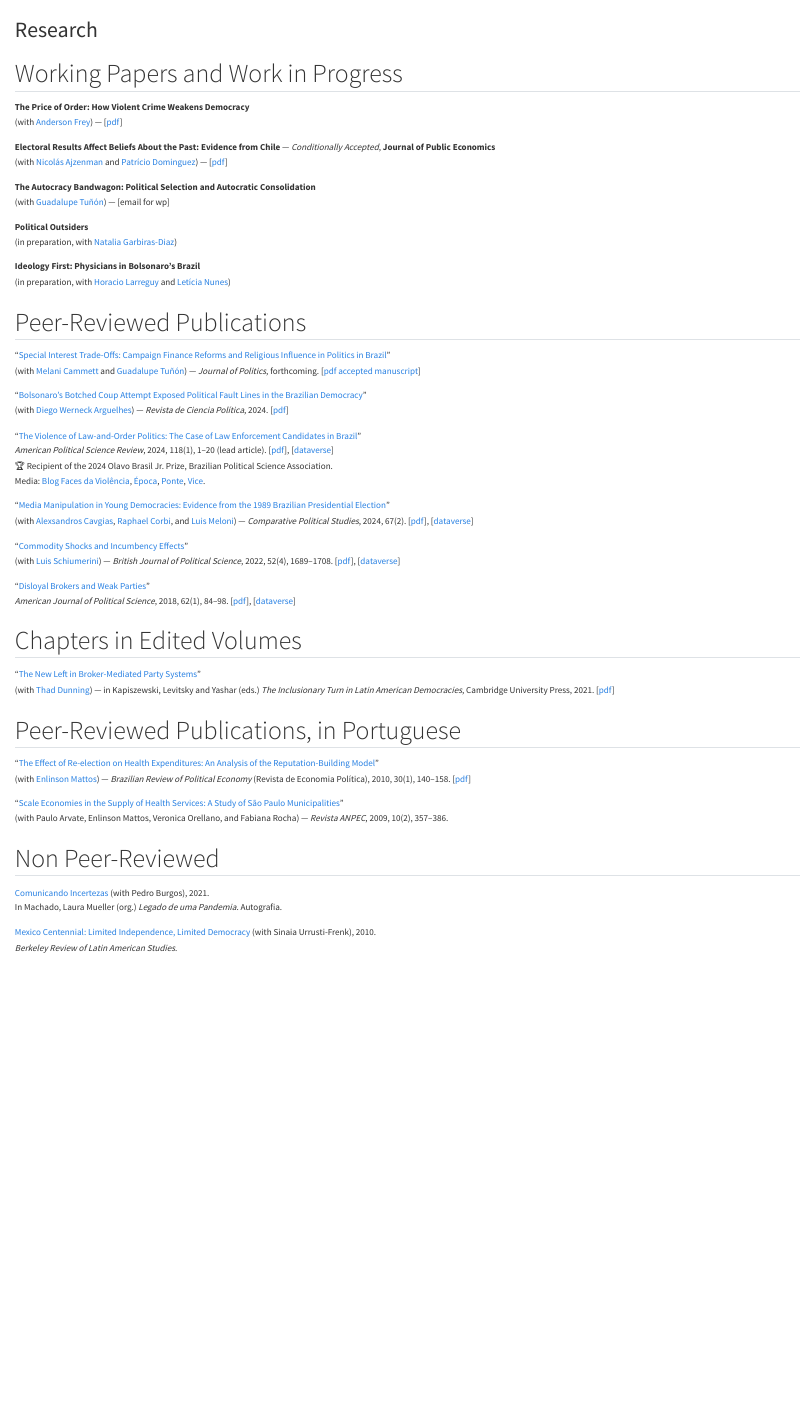
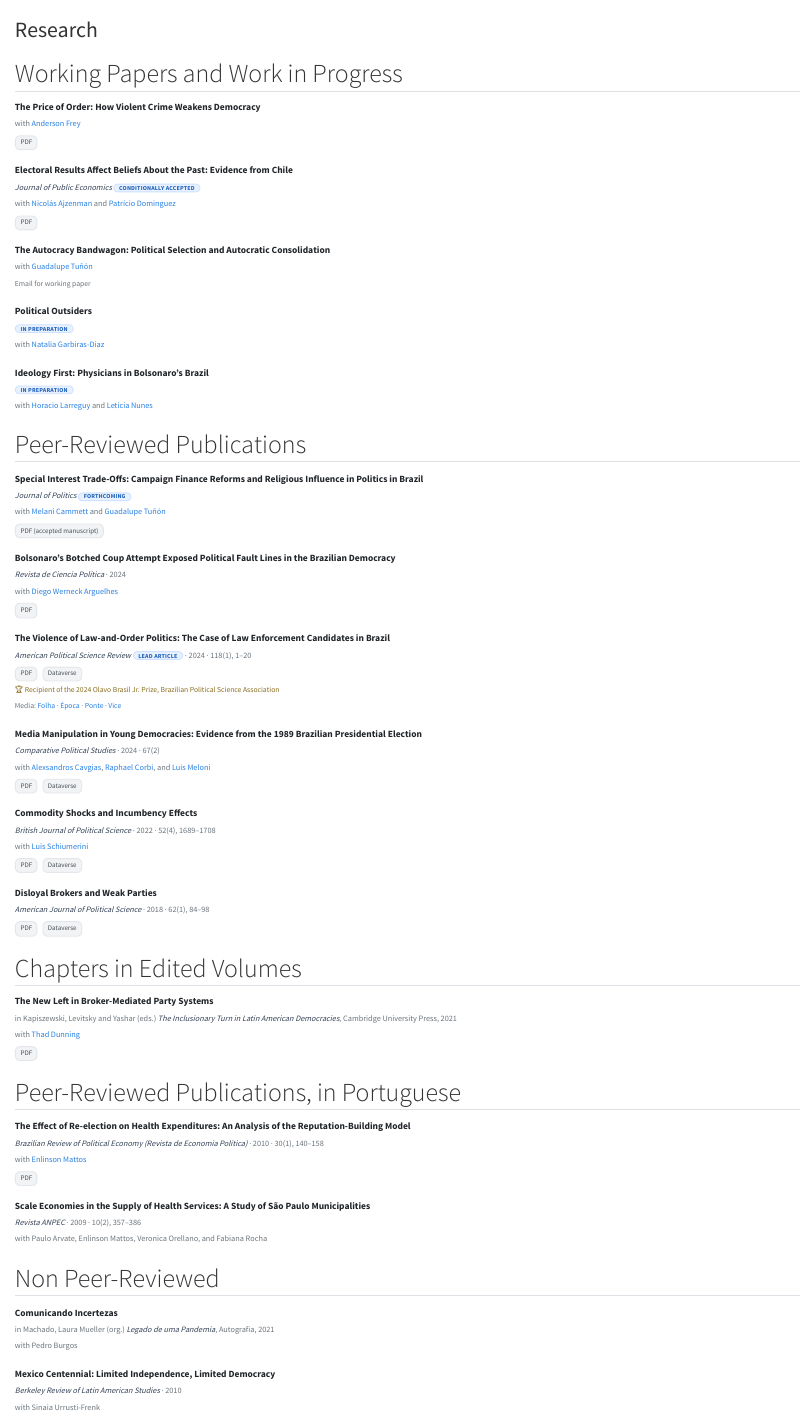
Before and after one commit to lucarno/website, a Quarto document (research.qmd): the page in a window 1100 px wide, from its top. Rendered offline with R 4.5, knitr and Pandoc in place of Quarto, with nearby package versions.

Commit message:
Redesign research page as a clean typographic list
Replace the dense line-broken paragraphs with structured per-entry
blocks: prominent titles, muted venue/coauthor lines, status badges
(forthcoming, conditionally accepted, etc.), and pill-style PDF/Dataverse
links. Adds supporting styles to custom.css.

Co-Authored-By: Claude Opus 4.7 (1M context) <noreply@anthropic.com>

```diff
--- a/research.qmd
+++ b/research.qmd
@@ -5,63 +14,165 @@ title: "Research"
+[PDF](url){.pill} [Dataverse](url){.pill}
+
+[note line]{.pub-note}
+:::
+-->
+
 ## Working Papers and Work in Progress
 
-**The Price of Order: How Violent Crime Weakens Democracy**\
-(with [Anderson Frey](https://www.andersonfrey.com/)) — [[pdf](https://www.dropbox.com/scl/fi/5wz1h7qwfp79s80h6l2ey/Cangaco.pdf?rlkey=3fvexenmm0yd46ivq6n1dhzkl&dl=0)]
+::: {.pub}
+[The Price of Order: How Violent Crime Weakens Democracy]{.pub-title}
 
-**Electoral Results Affect Beliefs About the Past: Evidence from Chile** — *Conditionally Accepted*, **Journal of Public Economics**\
-(with [Nicolás Ajzenman](https://www.ajzenman.com/) and [Patrício Dominguez](https://sites.google.com/site/pdomingr/)) — [[pdf](https://www.dropbox.com/scl/fi/ptdwwew4a3alv51q22jen/2026_01_version.pdf?rlkey=83aa3vdtyg3wbte6jxmsy1yw8&dl=0)]
+[with [Anderson Frey](https://www.andersonfrey.com/)]{.pub-authors}
 
-**The Autocracy Bandwagon: Political Selection and Autocratic Consolidation**\
-(with [Guadalupe Tuñón](https://politics.princeton.edu/people/guadalupe-tunon)) — [email for wp]
+[PDF](https://www.dropbox.com/scl/fi/5wz1h7qwfp79s80h6l2ey/Cangaco.pdf?rlkey=3fvexenmm0yd46ivq6n1dhzkl&dl=0){.pill}
+:::
 
-**Political Outsiders**\
-(in preparation, with [Natalia Garbiras-Diaz](https://www.nataliagarbirasdiaz.com/))
+::: {.pub}
+[Electoral Results Affect Beliefs About the Past: Evidence from Chile]{.pub-title}
 
-**Ideology First: Physicians in Bolsonaro's Brazil**\
-(in preparation, with [Horacio Larreguy](https://sites.google.com/site/hlarreguy/) and [Letícia Nunes](https://www.leticianunes.com/))
+[[Journal of Public Economics]{.pub-venue} [Conditionally Accepted]{.badge}]{.pub-meta}
+
+[with [Nicolás Ajzenman](https://www.ajzenman.com/) and [Patrício Dominguez](https://sites.google.com/site/pdomingr/)]{.pub-authors}
+
+[PDF](https://www.dropbox.com/scl/fi/ptdwwew4a3alv51q22jen/2026_01_version.pdf?rlkey=83aa3vdtyg3wbte6jxmsy1yw8&dl=0){.pill}
+:::
+
+::: {.pub}
+[The Autocracy Bandwagon: Political Selection and Autocratic Consolidation]{.pub-title}
+
+[with [Guadalupe Tuñón](https://politics.princeton.edu/people/guadalupe-tunon)]{.pub-authors}
+
+[Email for working paper]{.pub-note}
+:::
+
+::: {.pub}
+[Political Outsiders]{.pub-title}
+
+[[In preparation]{.badge}]{.pub-meta}
+
+[with [Natalia Garbiras-Diaz](https://www.nataliagarbirasdiaz.com/)]{.pub-authors}
+:::
+
+::: {.pub}
+[Ideology First: Physicians in Bolsonaro's Brazil]{.pub-title}
+
+[[In preparation]{.badge}]{.pub-meta}
+
+[with [Horacio Larreguy](https://sites.google.com/site/hlarreguy/) and [Letícia Nunes](https://www.leticianunes.com/)]{.pub-authors}
+:::
 
 
 ## Peer-Reviewed Publications
 
-"[Special Interest Trade-Offs: Campaign Finance Reforms and Religious Influence in Politics in Brazil](https://www.journals.uchicago.edu/doi/10.1086/736804)"\
-(with [Melani Cammett](https://cmes.fas.harvard.edu/people/melani-cammett) and [Guadalupe Tuñón](https://politics.princeton.edu/people/guadalupe-tunon)) — *Journal of Politics*, forthcoming. [[pdf accepted manuscript](https://www.dropbox.com/scl/fi/7ywqbe4yng0dbu2svn8b5/cammett_novaes_tunon_JOP_2025.pdf?rlkey=0flojlpeg0ja81b4bl4cjwazb&dl=0)]
+::: {.pub}
+[Special Interest Trade-Offs: Campaign Finance Reforms and Religious Influence in Politics in Brazil](https://www.journals.uchicago.edu/doi/10.1086/736804){.pub-title}
 
-"[Bolsonaro's Botched Coup Attempt Exposed Political Fault Lines in the Brazilian Democracy](https://pensamientoeducativo.uc.cl/index.php/rcp/article/view/83138)"\
-(with [Diego Werneck Arguelhes](https://scholar.google.com.br/citations?user=h8QfURAAAAAJ&hl=en)) — *Revista de Ciencia Política*, 2024. [[pdf](https://www.dropbox.com/scl/fi/4zgzqgigqb592m6da3yx8/Novaes_Arguelhes_RCP_2024.pdf?rlkey=pm1urift3ngj1xiyfcks80tya&dl=0)]
+[[Journal of Politics]{.pub-venue} [Forthcoming]{.badge}]{.pub-meta}
 
-"[The Violence of Law-and-Order Politics: The Case of Law Enforcement Candidates in Brazil](https://www.cambridge.org/core/journals/american-political-science-review/article/violence-of-lawandorder-politics-the-case-of-law-enforcement-candidates-in-brazil/8B3119D4E66E61B1FC7168FD5231D97B)"\
-*American Political Science Review*, 2024, 118(1), 1–20 (lead article). [[pdf](https://www.dropbox.com/scl/fi/ky80j0169rxsk2h6epcqo/Novaes_APSR_2023.pdf?rlkey=pe92ysww33zii37z7s1qhklsd&dl=0)], [[dataverse](https://doi.org/10.7910/DVN/U9ZECG)]\
-🏆 Recipient of the 2024 Olavo Brasil Jr. Prize, Brazilian Political Science Association.\
-Media: [Blog Faces da Violência](https://facesdaviolencia.blogfolha.uol.com.br/2018/09/29/homicidios-mais-do-que-dobram-em-municipios-que-elegeram-policiais-como-vereadores-diz-estudo-de-instituto-de-pesquisas-em-tolouse-na-franca/), [Época](https://epoca.globo.com/politicos-de-farda-violencia-22940335), [Ponte](https://ponte.org/cidades-que-elegeram-bancadas-da-bala-viram-homicidios-dobrarem/), [Vice](https://www.vice.com/en/article/y3gd95/bolsonaro-has-inspired-more-police-to-run-for-office-in-brazil).
+[with [Melani Cammett](https://cmes.fas.harvard.edu/people/melani-cammett) and [Guadalupe Tuñón](https://politics.princeton.edu/people/guadalupe-tunon)]{.pub-authors}
 
-"[Media Manipulation in Young Democracies: Evidence from the 1989 Brazilian Presidential Election](https://journals.sagepub.com/doi/full/10.1177/00104140231169027)"\
-(with [Alexsandros Cavgias](https://sites.google.com/view/alexsandroscavgias/home?authuser=0), [Raphael Corbi](https://sites.google.com/site/raphaelcorbi/), and [Luis Meloni](https://www.luismeloni.com/)) — *Comparative Political Studies*, 2024, 67(2). [[pdf](https://www.dropbox.com/s/wkwv5046los72b7/cavgias-et-al-2023-media-manipulation-in-young-democracies-evidence-from-the-1989-brazilian-presidential-election.pdf?dl=0)], [[dataverse](https://doi.org/10.7910/DVN/DEIRCB)]
+[PDF (accepted manuscript)](https://www.dropbox.com/scl/fi/7ywqbe4yng0dbu2svn8b5/cammett_novaes_tunon_JOP_2025.pdf?rlkey=0flojlpeg0ja81b4bl4cjwazb&dl=0){.pill}
+:::
 
-"[Commodity Shocks and Incumbency Effects](https://www.cambridge.org/core/journals/british-journal-of-political-science/article/commodity-shocks-and-incumbency-effects/6C14B6B7AA39ACD052F7199BCE3B281F)"\
-(with [Luis Schiumerini](https://sites.google.com/site/leschiumerini/)) — *British Journal of Political Science*, 2022, 52(4), 1689–1708. [[pdf](https://www.dropbox.com/s/p3xvid032dlpalk/Novaes_schiumerini_BJPS_2021.pdf?dl=0)], [[dataverse](https://doi.org/10.7910/DVN/EV8CBE)]
+::: {.pub}
+[Bolsonaro's Botched Coup Attempt Exposed Political Fault Lines in the Brazilian Democracy](https://pensamientoeducativo.uc.cl/index.php/rcp/article/view/83138){.pub-title}
 
-"[Disloyal Brokers and Weak Parties](https://onlinelibrary.wiley.com/doi/abs/10.1111/ajps.12331)"\
-*American Journal of Political Science*, 2018, 62(1), 84–98. [[pdf](https://www.dropbox.com/s/0ynoetsefzca2jz/Novaes_AJPS_2018.pdf?dl=0)], [[dataverse](https://doi.org/10.7910/DVN/BPON3K)]
+[[Revista de Ciencia Política]{.pub-venue} · 2024]{.pub-meta}
+
+[with [Diego Werneck Arguelhes](https://scholar.google.com.br/citations?user=h8QfURAAAAAJ&hl=en)]{.pub-authors}
+
+[PDF](https://www.dropbox.com/scl/fi/4zgzqgigqb592m6da3yx8/Novaes_Arguelhes_RCP_2024.pdf?rlkey=pm1urift3ngj1xiyfcks80tya&dl=0){.pill}
+:::
+
+::: {.pub}
+[The Violence of Law-and-Order Politics: The Case of Law Enforcement Candidates in Brazil](https://www.cambridge.org/core/journals/american-political-science-review/article/violence-of-lawandorder-politics-the-case-of-law-enforcement-candidates-in-brazil/8B3119D4E66E61B1FC7168FD5231D97B){.pub-title}
+
+[[American Political Science Review]{.pub-venue} [Lead article]{.badge} · 2024 · 118(1), 1–20]{.pub-meta}
+
+[PDF](https://www.dropbox.com/scl/fi/ky80j0169rxsk2h6epcqo/Novaes_APSR_2023.pdf?rlkey=pe92ysww33zii37z7s1qhklsd&dl=0){.pill} [Dataverse](https://doi.org/10.7910/DVN/U9ZECG){.pill}
+
+[🏆 Recipient of the 2024 Olavo Brasil Jr. Prize, Brazilian Political Science Association]{.pub-note .pub-award}
+
+[Media: [Folha](https://facesdaviolencia.blogfolha.uol.com.br/2018/09/29/homicidios-mais-do-que-dobram-em-municipios-que-elegeram-policiais-como-vereadores-diz-estudo-de-instituto-de-pesquisas-em-tolouse-na-franca/) · [Época](https://epoca.globo.com/politicos-de-farda-violencia-22940335) · [Ponte](https://ponte.org/cidades-que-elegeram-bancadas-da-bala-viram-homicidios-dobrarem/) · [Vice](https://www.vice.com/en/article/y3gd95/bolsonaro-has-inspired-more-police-to-run-for-office-in-brazil)]{.pub-note}
+:::
+
+::: {.pub}
+[Media Manipulation in Young Democracies: Evidence from the 1989 Brazilian Presidential Election](https://journals.sagepub.com/doi/full/10.1177/00104140231169027){.pub-title}
+
+[[Comparative Political Studies]{.pub-venue} · 2024 · 67(2)]{.pub-meta}
+
+[with [Alexsandros Cavgias](https://sites.google.com/view/alexsandroscavgias/home?authuser=0), [Raphael Corbi](https://sites.google.com/site/raphaelcorbi/), and [Luis Meloni](https://www.luismeloni.com/)]{.pub-authors}
+
+[PDF](https://www.dropbox.com/s/wkwv5046los72b7/cavgias-et-al-2023-media-manipulation-in-young-democracies-evidence-from-the-1989-brazilian-presidential-election.pdf?dl=0){.pill} [Dataverse](https://doi.org/10.7910/DVN/DEIRCB){.pill}
+:::
+
+::: {.pub}
+[Commodity Shocks and Incumbency Effects](https://www.cambridge.org/core/journals/british-journal-of-political-science/article/commodity-shocks-and-incumbency-effects/6C14B6B7AA39ACD052F7199BCE3B281F){.pub-title}
+
+[[British Journal of Political Science]{.pub-venue} · 2022 · 52(4), 1689–1708]{.pub-meta}
+
+[with [Luis Schiumerini](https://sites.google.com/site/leschiumerini/)]{.pub-authors}
+
+[PDF](https://www.dropbox.com/s/p3xvid032dlpalk/Novaes_schiumerini_BJPS_2021.pdf?dl=0){.pill} [Dataverse](https://doi.org/10.7910/DVN/EV8CBE){.pill}
+:::
+
+::: {.pub}
+[Disloyal Brokers and Weak Parties](https://onlinelibrary.wiley.com/doi/abs/10.1111/ajps.12331){.pub-title}
+
+[[American Journal of Political Science]{.pub-venue} · 2018 · 62(1), 84–98]{.pub-meta}
+
+[PDF](https://www.dropbox.com/s/0ynoetsefzca2jz/Novaes_AJPS_2018.pdf?dl=0){.pill} [Dataverse](https://doi.org/10.7910/DVN/BPON3K){.pill}
+:::
 
 
 ## Chapters in Edited Volumes
 
-"[The New Left in Broker-Mediated Party Systems](https://www.cambridge.org/core/books/inclusionary-turn-in-latin-american-democracies/9E2C271C6AFB4CBE52BC302082C60230)"\
-(with [Thad Dunning](http://www.thaddunning.com/)) — in Kapiszewski, Levitsky and Yashar (eds.) *The Inclusionary Turn in Latin American Democracies*, Cambridge University Press, 2021. [[pdf](https://www.dropbox.com/s/85cltbovc2ko0au/Dunning_Novaes_CUP_2021.pdf?dl=0)]
+::: {.pub}
+[The New Left in Broker-Mediated Party Systems](https://www.cambridge.org/core/books/inclusionary-turn-in-latin-american-democracies/9E2C271C6AFB4CBE52BC302082C60230){.pub-title}
+
+[in Kapiszewski, Levitsky and Yashar (eds.) [The Inclusionary Turn in Latin American Democracies]{.pub-venue}, Cambridge University Press, 2021]{.pub-meta}
+
+[with [Thad Dunning](http://www.thaddunning.com/)]{.pub-authors}
+
+[PDF](https://www.dropbox.com/s/85cltbovc2ko0au/Dunning_Novaes_CUP_2021.pdf?dl=0){.pill}
+:::
 
 
 ## Peer-Reviewed Publications, in Portuguese
 
-"[The Effect of Re-election on Health Expenditures: An Analysis of the Reputation-Building Model](http://www.scielo.br/scielo.php?pid=S0101-31572010000100009&script=sci_arttext&tlng=pt)"\
-(with [Enlinson Mattos](https://sites.google.com/site/enlinsonmattos/)) — *Brazilian Review of Political Economy* (Revista de Economia Política), 2010, 30(1), 140–158. [[pdf](https://www.dropbox.com/s/wckuoncgb980m85/Novaes_mattos_REP_2010.pdf?dl=0)]
+::: {.pub}
+[The Effect of Re-election on Health Expenditures: An Analysis of the Reputation-Building Model](http://www.scielo.br/scielo.php?pid=S0101-31572010000100009&script=sci_arttext&tlng=pt){.pub-title}
 
-"[Scale Economies in the Supply of Health Services: A Study of São Paulo Municipalities](http://www.anpec.org.br/revista/vol10/vol10n2p357_386.pdf)"\
-(with Paulo Arvate, Enlinson Mattos, Veronica Orellano, and Fabiana Rocha) — *Revista ANPEC*, 2009, 10(2), 357–386.
+[[Brazilian Review of Political Economy (Revista de Economia Política)]{.pub-venue} · 2010 · 30(1), 140–158]{.pub-meta}
+
+[with [Enlinson Mattos](https://sites.google.com/site/enlinsonmattos/)]{.pub-authors}
+
+[PDF](https://www.dropbox.com/s/wckuoncgb980m85/Novaes_mattos_REP_2010.pdf?dl=0){.pill}
+:::
+
+::: {.pub}
+[Scale Economies in the Supply of Health Services: A Study of São Paulo Municipalities](http://www.anpec.org.br/revista/vol10/vol10n2p357_386.pdf){.pub-title}
+
+[[Revista ANPEC]{.pub-venue} · 2009 · 10(2), 357–386]{.pub-meta}
+
+[with Paulo Arvate, Enlinson Mattos, Veronica Orellano, and Fabiana Rocha]{.pub-authors}
+:::
 
 
 ## Non Peer-Reviewed
 
-[Comunicando Incertezas](https://www.insper.edu.br/wp-content/uploads/2021/02/legadodeumapandemia-1.pdf) (with Pedro Burgos), 2021.\
-In Machado, Laura Mueller (org.) *Legado de uma Pandemia*. Autografia.
+::: {.pub}
+[Comunicando Incertezas](https://www.insper.edu.br/wp-content/uploads/2021/02/legadodeumapandemia-1.pdf){.pub-title}
 
-[Mexico Centennial: Limited Independence, Limited Democracy](http://vcro-vm-i004-dev07.berkeley.edu/research/mexicos-centennials-limited-independence-limited-democracy) (with Sinaia Urrusti-Frenk), 2010.\
-*Berkeley Review of Latin American Studies*.
+[in Machado, Laura Mueller (org.) [Legado de uma Pandemia]{.pub-venue}, Autografia, 2021]{.pub-meta}
+
+[with Pedro Burgos]{.pub-authors}
+:::
+
+::: {.pub}
+[Mexico Centennial: Limited Independence, Limited Democracy](http://vcro-vm-i004-dev07.berkeley.edu/research/mexicos-centennials-limited-independence-limited-democracy){.pub-title}
+
+[[Berkeley Review of Latin American Studies]{.pub-venue} · 2010]{.pub-meta}
+
+[with Sinaia Urrusti-Frenk]{.pub-authors}
+:::
```
Also changed, not shown: custom.css (+82 -0 lines), docs/search.json, research.qmd (9 more changed lines), 3 other files.
